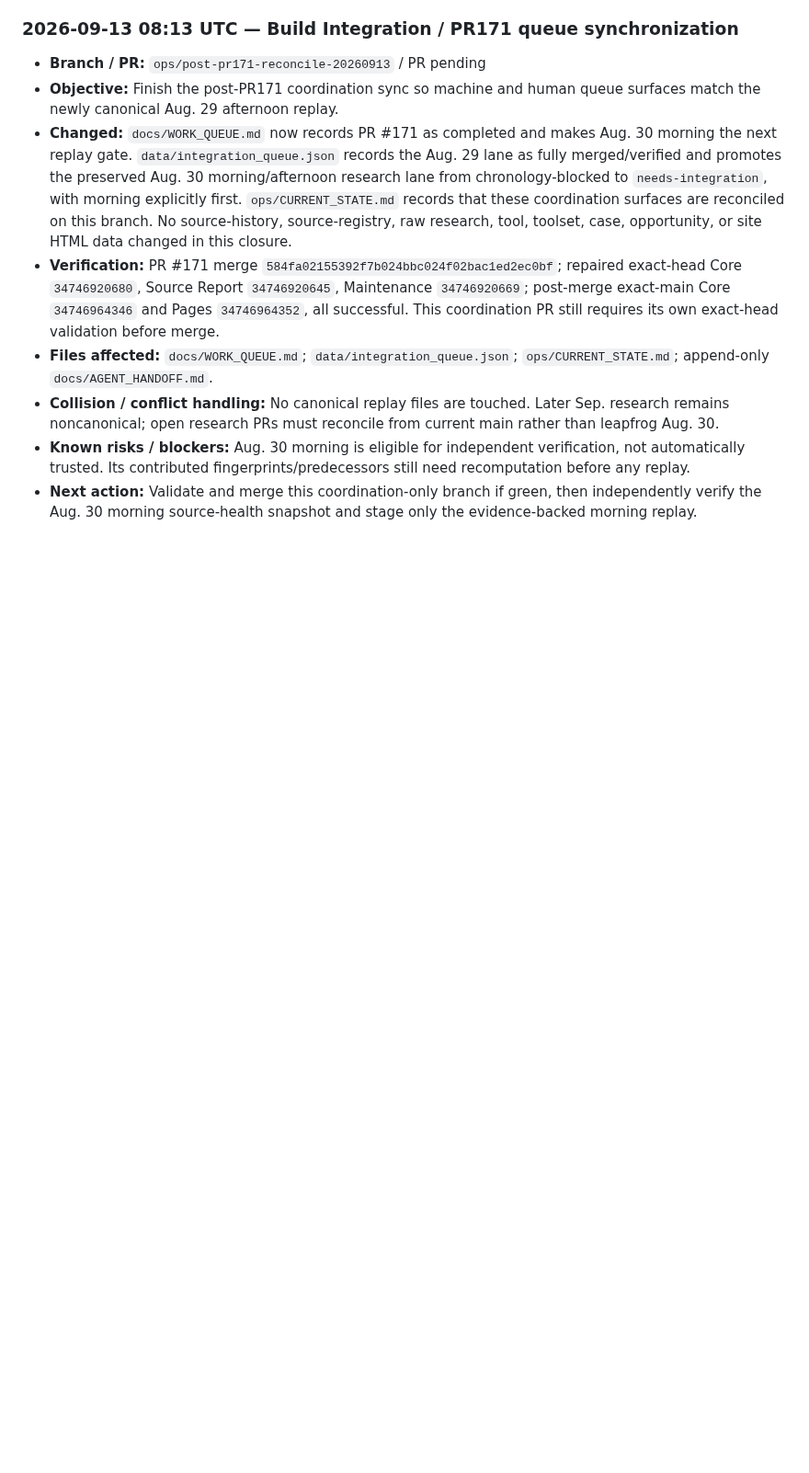
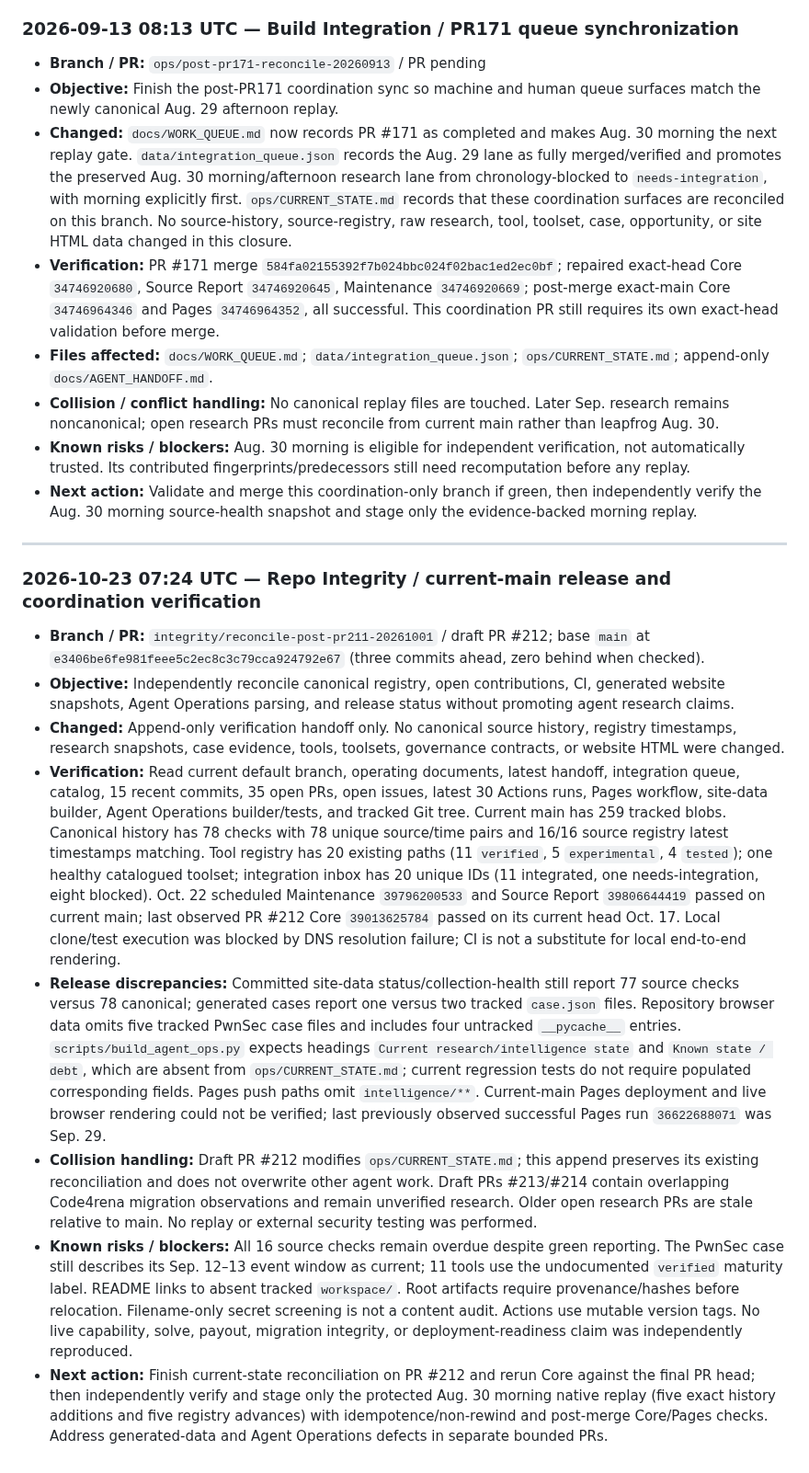
Before and after one commit to kaibuzz0/cipher-solving-suite, a Markdown page: docs/AGENT_HANDOFF.md, the part around the change. Shown at 92% size. Rendered like a GitHub page; blank space fills up the shorter version.

Commit message:
docs: append Oct 23 independent integrity verification handoff

```diff
--- a/docs/AGENT_HANDOFF.md
+++ b/docs/AGENT_HANDOFF.md
@@ -362,3 +362,16 @@ This is an append-only operational journal for AI and human contributors. Keep e
 - **Collision / conflict handling:** No canonical replay files are touched. Later Sep. research remains noncanonical; open research PRs must reconcile from current main rather than leapfrog Aug. 30.
 - **Known risks / blockers:** Aug. 30 morning is eligible for independent verification, not automatically trusted. Its contributed fingerprints/predecessors still need recomputation before any replay.
 - **Next action:** Validate and merge this coordination-only branch if green, then independently verify the Aug. 30 morning source-health snapshot and stage only the evidence-backed morning replay.
+
+---
+
+### 2026-10-23 07:24 UTC — Repo Integrity / current-main release and coordination verification
+
+- **Branch / PR:** `integrity/reconcile-post-pr211-20261001` / draft PR #212; base `main` at `e3406be6fe981feee5c2ec8c3c79cca924792e67` (three commits ahead, zero behind when checked).
+- **Objective:** Independently reconcile canonical registry, open contributions, CI, generated website snapshots, Agent Operations parsing, and release status without promoting agent research claims.
+- **Changed:** Append-only verification handoff only. No canonical source history, registry timestamps, research snapshots, case evidence, tools, toolsets, governance contracts, or website HTML were changed.
+- **Verification:** Read current default branch, operating documents, latest handoff, integration queue, catalog, 15 recent commits, 35 open PRs, open issues, latest 30 Actions runs, Pages workflow, site-data builder, Agent Operations builder/tests, and tracked Git tree. Current main has 259 tracked blobs. Canonical history has 78 checks with 78 unique source/time pairs and 16/16 source registry latest timestamps matching. Tool registry has 20 existing paths (11 `verified`, 5 `experimental`, 4 `tested`); one healthy catalogued toolset; integration inbox has 20 unique IDs (11 integrated, one needs-integration, eight blocked). Oct. 22 scheduled Maintenance `39796200533` and Source Report `39806644419` passed on current main; last observed PR #212 Core `39013625784` passed on its current head Oct. 17. Local clone/test execution was blocked by DNS resolution failure; CI is not a substitute for local end-to-end rendering.
+- **Release discrepancies:** Committed site-data status/collection-health still report 77 source checks versus 78 canonical; generated cases report one versus two tracked `case.json` files. Repository browser data omits five tracked PwnSec case files and includes four untracked `__pycache__` entries. `scripts/build_agent_ops.py` expects headings `Current research/intelligence state` and `Known state / debt`, which are absent from `ops/CURRENT_STATE.md`; current regression tests do not require populated corresponding fields. Pages push paths omit `intelligence/**`. Current-main Pages deployment and live browser rendering could not be verified; last previously observed successful Pages run `36622688071` was Sep. 29.
+- **Collision handling:** Draft PR #212 modifies `ops/CURRENT_STATE.md`; this append preserves its existing reconciliation and does not overwrite other agent work. Draft PRs #213/#214 contain overlapping Code4rena migration observations and remain unverified research. Older open research PRs are stale relative to main. No replay or external security testing was performed.
+- **Known risks / blockers:** All 16 source checks remain overdue despite green reporting. The PwnSec case still describes its Sep. 12–13 event window as current; 11 tools use the undocumented `verified` maturity label. README links to absent tracked `workspace/`. Root artifacts require provenance/hashes before relocation. Filename-only secret screening is not a content audit. Actions use mutable version tags. No live capability, solve, payout, migration integrity, or deployment-readiness claim was independently reproduced.
+- **Next action:** Finish current-state reconciliation on PR #212 and rerun Core against the final PR head; then independently verify and stage only the protected Aug. 30 morning native replay (five exact history additions and five registry advances) with idempotence/non-rewind and post-merge Core/Pages checks. Address generated-data and Agent Operations defects in separate bounded PRs.
```
